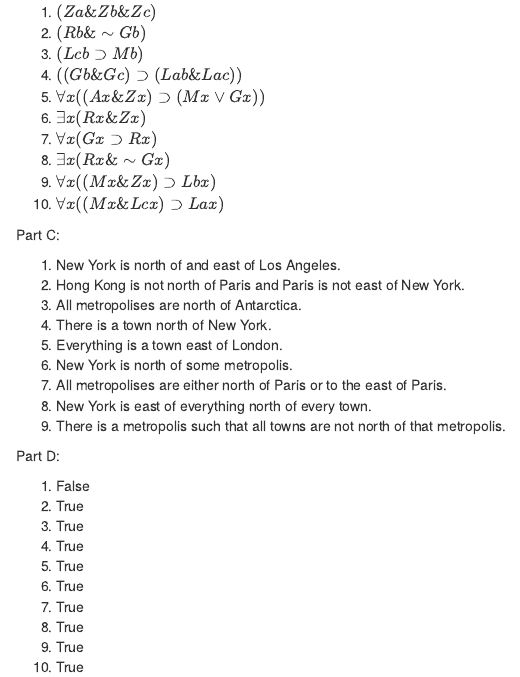
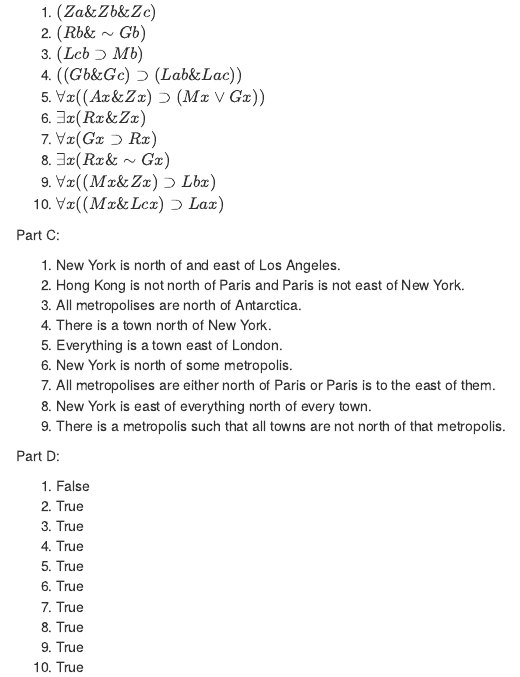
Before and after one commit to RienJerryChen/LPS302024, an R Markdown document (07-Week8Notes.Rmd): the page in a window 1100 px wide, from 2400 px down. Rendered offline with R 4.5, knitr and Pandoc, with nearby package versions; drawn as R Markdown's standard HTML page in place of the format the file asks for.

Commit message:
Fix Solutions

```diff
--- a/07-Week8Notes.Rmd
+++ b/07-Week8Notes.Rmd
@@ -138,7 +138,7 @@
 4. There is a town north of New York.
 5. Everything is a town east of London.
 6. New York is north of some metropolis.
-7. All metropolises are either north of Paris or to the east of Paris.
+7. All metropolises are either north of Paris or Paris is to the east of them.
 8. New York is east of everything north of every town.
 9. There is a metropolis such that all towns are not north of that metropolis.
 
```
Also changed, not shown: docs/_main.tex, docs/search_index.json, 3 other files.
